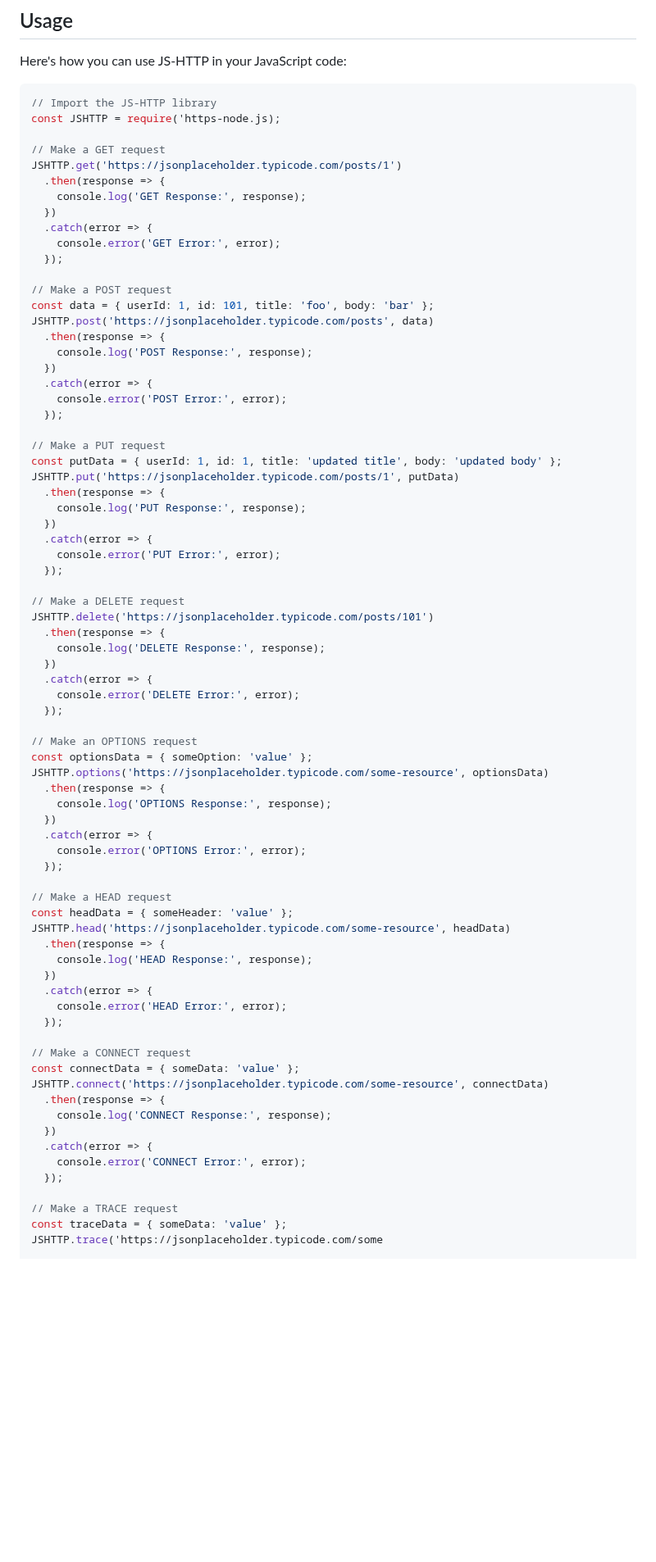
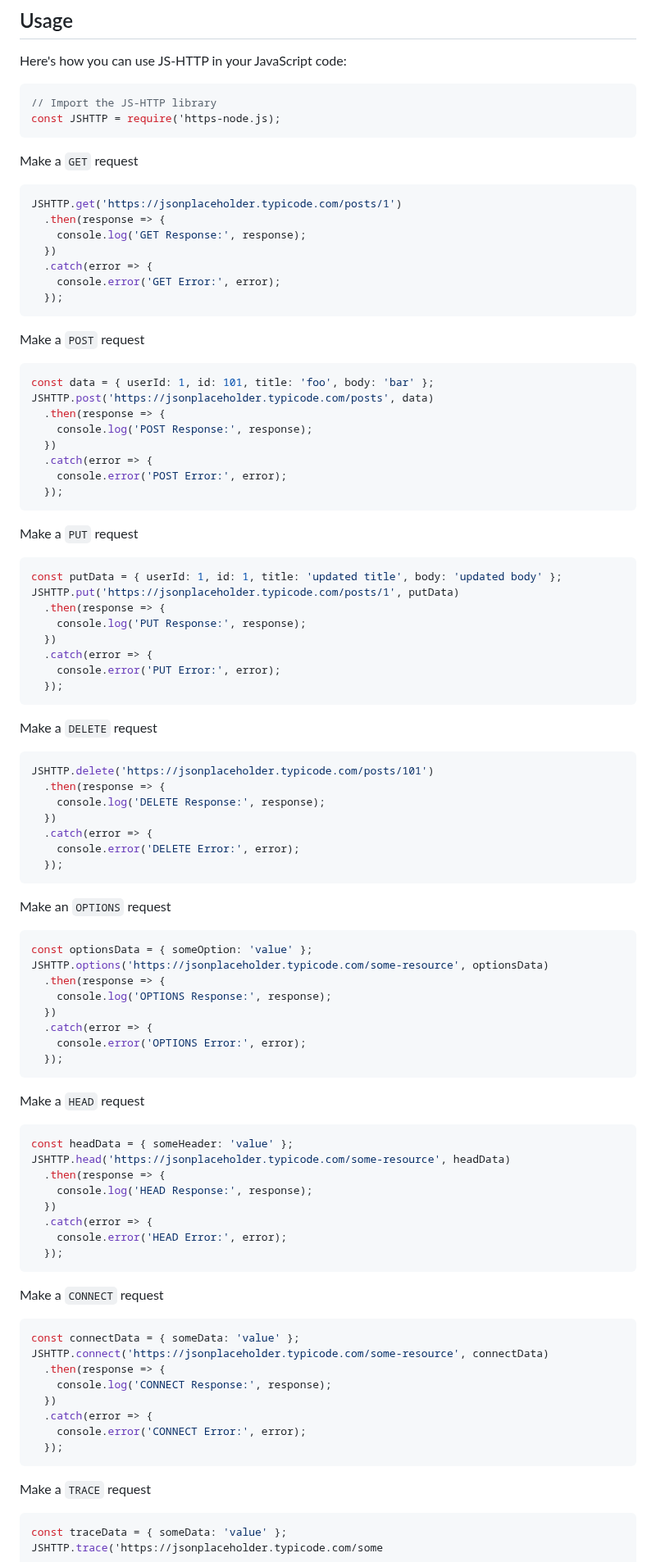
Before and after one commit to PB2204/JS-HTTP, a Markdown page: README.md, the part around one of its changes. Shown at 82% size. Rendered like a GitHub page; blank space fills up the shorter version.

````diff
--- a/README.md
+++ b/README.md
@@ -72,8 +72,10 @@ Here's how you can use JS-HTTP in your JavaScript code:
 ```javascript
 // Import the JS-HTTP library
 const JSHTTP = require('https-node.js);
+```
 
-// Make a GET request
+Make a `GET` request
+```javascript
 JSHTTP.get('https://jsonplaceholder.typicode.com/posts/1')
   .then(response => {
     console.log('GET Response:', response);
@@ -81,8 +83,10 @@ JSHTTP.get('https://jsonplaceholder.typicode.com/posts/1')
   .catch(error => {
     console.error('GET Error:', error);
   });
+  ```
 
-// Make a POST request
+Make a `POST` request
+```javascript
 const data = { userId: 1, id: 101, title: 'foo', body: 'bar' };
 JSHTTP.post('https://jsonplaceholder.typicode.com/posts', data)
   .then(response => {
@@ -91,8 +95,10 @@ JSHTTP.post('https://jsonplaceholder.typicode.com/posts', data)
   .catch(error => {
     console.error('POST Error:', error);
   });
+  ```
 
-// Make a PUT request
+Make a `PUT` request
+```javascript
 const putData = { userId: 1, id: 1, title: 'updated title', body: 'updated body' };
 JSHTTP.put('https://jsonplaceholder.typicode.com/posts/1', putData)
   .then(response => {
@@ -101,8 +107,10 @@ JSHTTP.put('https://jsonplaceholder.typicode.com/posts/1', putData)
   .catch(error => {
     console.error('PUT Error:', error);
   });
+  ```
 
-// Make a DELETE request
+Make a `DELETE` request
+```javascript
 JSHTTP.delete('https://jsonplaceholder.typicode.com/posts/101')
   .then(response => {
     console.log('DELETE Response:', response);
@@ -110,8 +118,10 @@ JSHTTP.delete('https://jsonplaceholder.typicode.com/posts/101')
   .catch(error => {
     console.error('DELETE Error:', error);
   });
+  ```
 
-// Make an OPTIONS request
+Make an `OPTIONS` request
+```javascript
 const optionsData = { someOption: 'value' };
 JSHTTP.options('https://jsonplaceholder.typicode.com/some-resource', optionsData)
   .then(response => {
@@ -120,8 +130,10 @@ JSHTTP.options('https://jsonplaceholder.typicode.com/some-resource', optionsData
   .catch(error => {
     console.error('OPTIONS Error:', error);
   });
+  ```
 
-// Make a HEAD request
+Make a `HEAD` request
+```javascript
 const headData = { someHeader: 'value' };
 JSHTTP.head('https://jsonplaceholder.typicode.com/some-resource', headData)
   .then(response => {
@@ -130,8 +142,10 @@ JSHTTP.head('https://jsonplaceholder.typicode.com/some-resource', headData)
   .catch(error => {
     console.error('HEAD Error:', error);
   });
+  ```
 
-// Make a CONNECT request
+Make a `CONNECT` request
+```javascript
 const connectData = { someData: 'value' };
 JSHTTP.connect('https://jsonplaceholder.typicode.com/some-resource', connectData)
   .then(response => {
@@ -140,8 +154,10 @@ JSHTTP.connect('https://jsonplaceholder.typicode.com/some-resource', connectData
   .catch(error => {
     console.error('CONNECT Error:', error);
   });
+  ```
 
-// Make a TRACE request
+Make a `TRACE` request
+```javascript
 const traceData = { someData: 'value' };
 JSHTTP.trace('https://jsonplaceholder.typicode.com/some
 
````
Also changed, not shown: other parts of README.md (+3 -1 lines).
